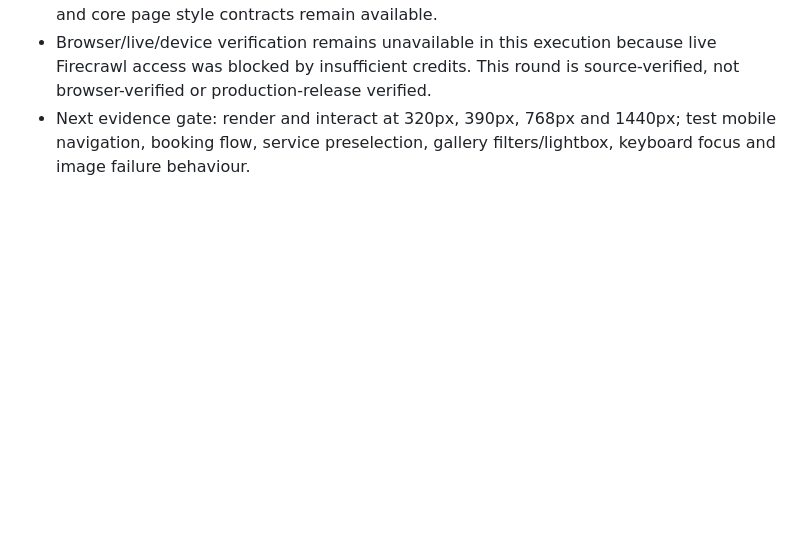
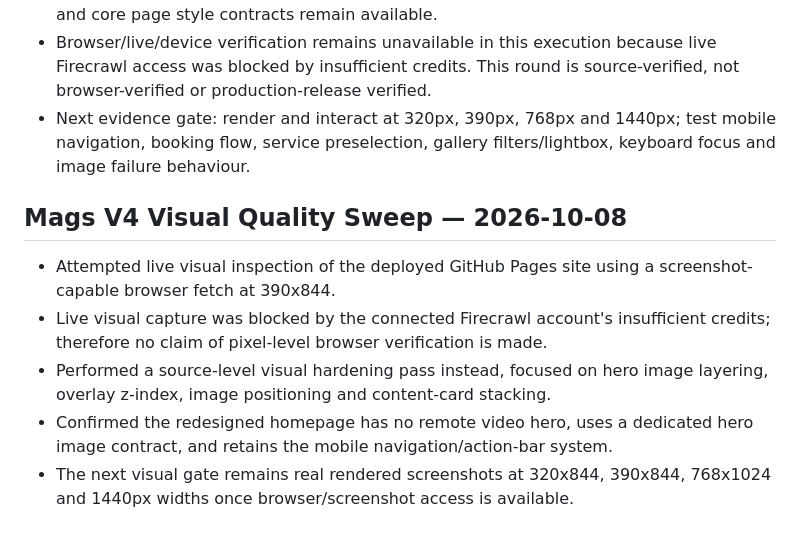
Before and after one commit to Leano-Jordan/maggies-hair-beauty, a Markdown page: memory.md, the part around the change. Drawn GitHub-style; blank space fills up the shorter version.

Commit message:
docs: record V4 visual quality sweep evidence

```diff
--- a/memory.md
+++ b/memory.md
@@ -63,3 +63,10 @@ Review `commercial/` and `docs/` before handover, especially deployment, rebrand
 - Source-level regression checks confirmed: only `main` exists, homepage has no `<video>`, hero image class is present, booking funnel and service preselection code are present, and core page style contracts remain available.
 - Browser/live/device verification remains unavailable in this execution because live Firecrawl access was blocked by insufficient credits. This round is source-verified, not browser-verified or production-release verified.
 - Next evidence gate: render and interact at 320px, 390px, 768px and 1440px; test mobile navigation, booking flow, service preselection, gallery filters/lightbox, keyboard focus and image failure behaviour.
+
+## Mags V4 Visual Quality Sweep — 2026-10-08
+- Attempted live visual inspection of the deployed GitHub Pages site using a screenshot-capable browser fetch at 390x844.
+- Live visual capture was blocked by the connected Firecrawl account's insufficient credits; therefore no claim of pixel-level browser verification is made.
+- Performed a source-level visual hardening pass instead, focused on hero image layering, overlay z-index, image positioning and content-card stacking.
+- Confirmed the redesigned homepage has no remote video hero, uses a dedicated hero image contract, and retains the mobile navigation/action-bar system.
+- The next visual gate remains real rendered screenshots at 320x844, 390x844, 768x1024 and 1440px widths once browser/screenshot access is available.
```
